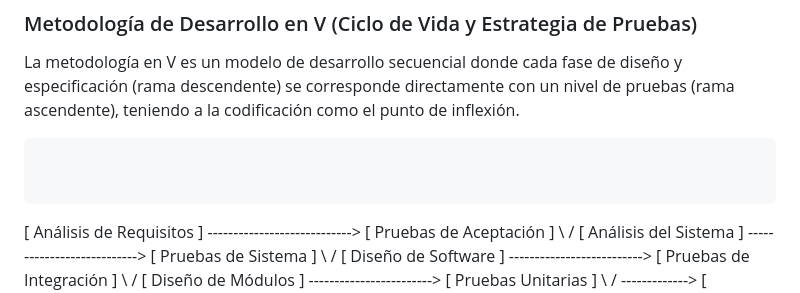
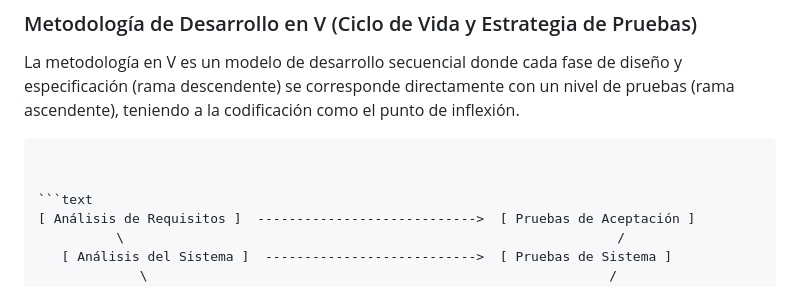
Before and after one commit to Joiset/proyecto_web_BarinasRoute, a Markdown page: README.md, the part around the change. GitHub-like rendering.

Commit message:
docs: Actualizar README completo con datos de autor, modelo en V e instalacion Docker

````diff
--- a/README.md
+++ b/README.md
@@ -14,7 +14,7 @@ La metodología en V es un modelo de desarrollo secuencial donde cada fase de di
 ```markdown
 
 
-```
+```text
 [ Análisis de Requisitos ]  ---------------------------->  [ Pruebas de Aceptación ]
           \                                                               /
    [ Análisis del Sistema ]  --------------------------->  [ Pruebas de Sistema ]
````
